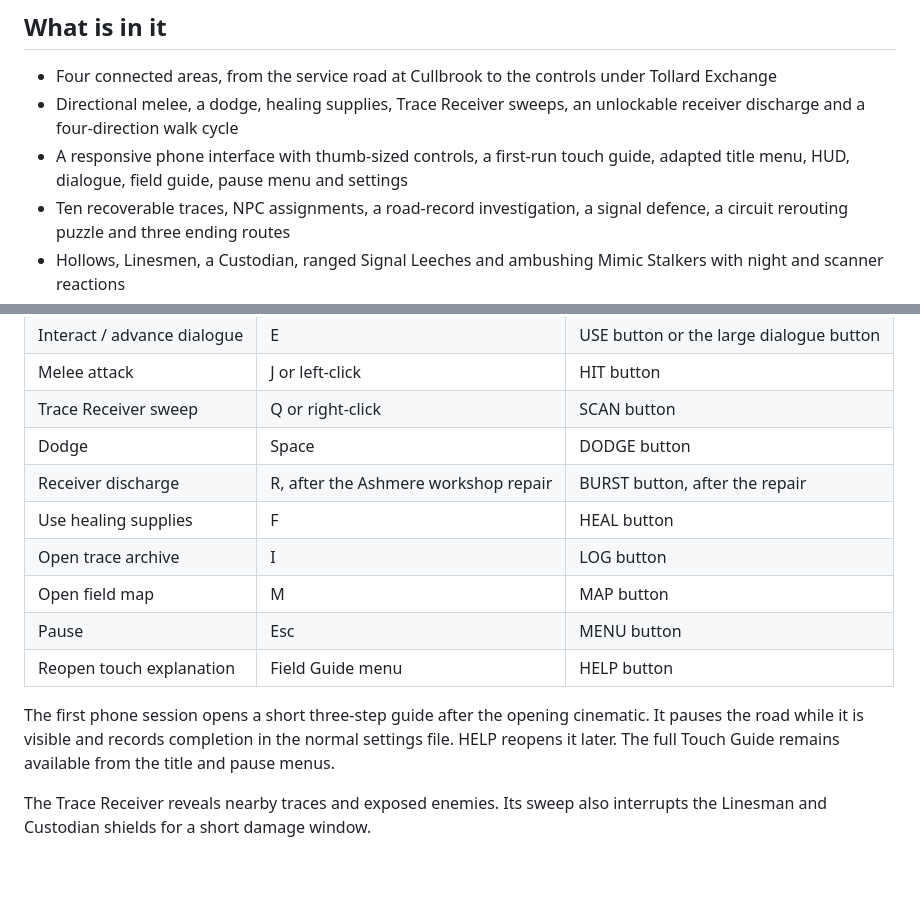
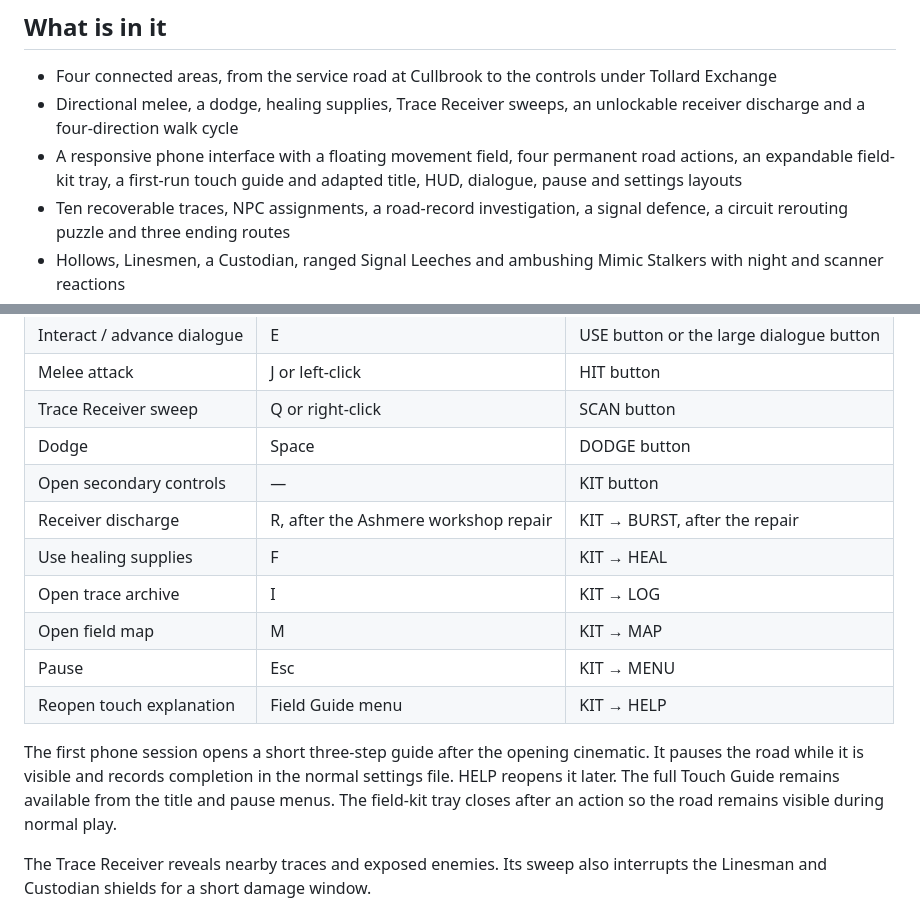
Before and after one commit to JamieP-205/the-world-forgot-us, a Markdown page: README.md, 2 parts joined by grey strips. Drawn GitHub-style; blank space fills up the shorter version.

Commit message:
Document the compact mobile field kit

```diff
--- a/README.md
+++ b/README.md
@@ -18,7 +18,7 @@ The setting also gave me a useful technical problem to work through: campaign st
 
 - Four connected areas, from the service road at Cullbrook to the controls under Tollard Exchange
 - Directional melee, a dodge, healing supplies, Trace Receiver sweeps, an unlockable receiver discharge and a four-direction walk cycle
-- A responsive phone interface with thumb-sized controls, a first-run touch guide, adapted title menu, HUD, dialogue, field guide, pause menu and settings
+- A responsive phone interface with a floating movement field, four permanent road actions, an expandable field-kit tray, a first-run touch guide and adapted title, HUD, dialogue, pause and settings layouts
 - Ten recoverable traces, NPC assignments, a road-record investigation, a signal defence, a circuit rerouting puzzle and three ending routes
 - Hollows, Linesmen, a Custodian, ranged Signal Leeches and ambushing Mimic Stalkers with night and scanner reactions
 - A small base with a shortwave desk, receiver upgrades, lighting and a keepsake shelf
@@ -45,14 +45,15 @@ The project uses an expanded 1280 x 720 canvas. Phone UI is therefore sized from
 | Melee attack | J or left-click | HIT button |
 | Trace Receiver sweep | Q or right-click | SCAN button |
 | Dodge | Space | DODGE button |
-| Receiver discharge | R, after the Ashmere workshop repair | BURST button, after the repair |
-| Use healing supplies | F | HEAL button |
-| Open trace archive | I | LOG button |
-| Open field map | M | MAP button |
-| Pause | Esc | MENU button |
-| Reopen touch explanation | Field Guide menu | HELP button |
+| Open secondary controls | — | KIT button |
+| Receiver discharge | R, after the Ashmere workshop repair | KIT → BURST, after the repair |
+| Use healing supplies | F | KIT → HEAL |
+| Open trace archive | I | KIT → LOG |
+| Open field map | M | KIT → MAP |
+| Pause | Esc | KIT → MENU |
+| Reopen touch explanation | Field Guide menu | KIT → HELP |
 
-The first phone session opens a short three-step guide after the opening cinematic. It pauses the road while it is visible and records completion in the normal settings file. HELP reopens it later. The full Touch Guide remains available from the title and pause menus.
+The first phone session opens a short three-step guide after the opening cinematic. It pauses the road while it is visible and records completion in the normal settings file. HELP reopens it later. The full Touch Guide remains available from the title and pause menus. The field-kit tray closes after an action so the road remains visible during normal play.
 
 The Trace Receiver reveals nearby traces and exposed enemies. Its sweep also interrupts the Linesman and Custodian shields for a short damage window.
 
```
